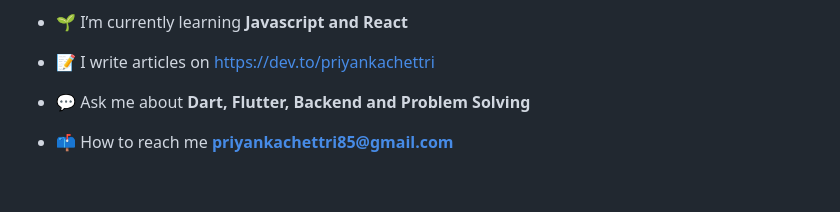
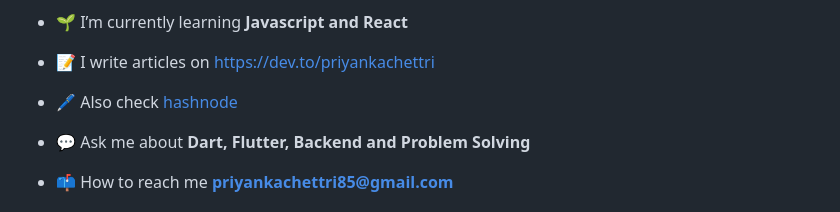
Before and after one commit to Priyanka-Chettri/Priyanka-Chettri, a Markdown page: ReadMe.md, the part around the change. Rendered like a GitHub page; blank space fills up the shorter version.

```diff
--- a/ReadMe.md
+++ b/ReadMe.md
@@ -8,6 +8,8 @@
 - 🌱 I’m currently learning **Javascript and React**
 
 - 📝 I write articles on [https://dev.to/priyankachettri](https://dev.to/priyankachettri)
+
+- 🖊️ Also check [hashnode](https://priyankachettri.hashnode.dev/)
 
 - 💬 Ask me about **Dart, Flutter, Backend and Problem Solving**
 
```
